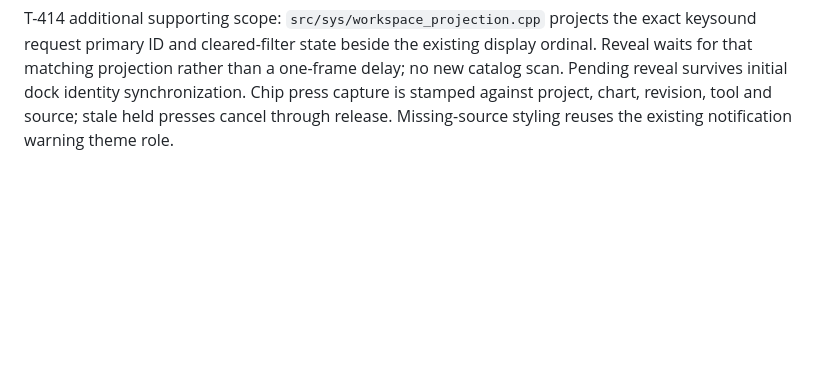
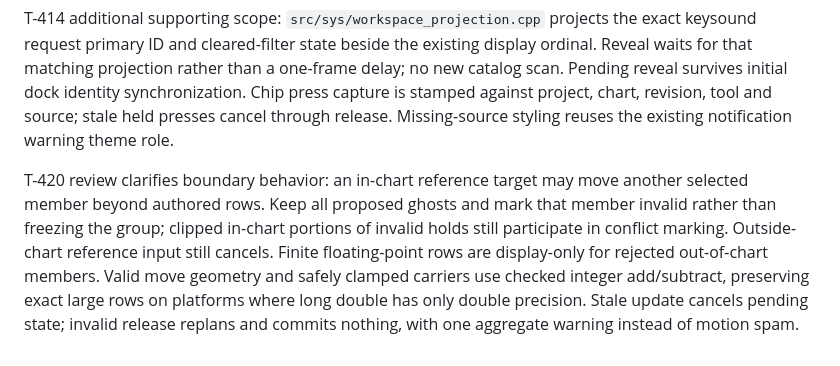
Before and after one commit to zardoru/wormedit, a Markdown page: memory/coordination/oct8-layer-feedback-batch.md, the part around the change. Rendered like a GitHub page; blank space fills up the shorter version.

Commit message:
plan: preserve exact move rows and boundary conflict previews

```diff
--- a/memory/coordination/oct8-layer-feedback-batch.md
+++ b/memory/coordination/oct8-layer-feedback-batch.md
@@ -163,3 +163,13 @@ than a one-frame delay; no new catalog scan. Pending reveal survives initial
 dock identity synchronization. Chip press capture is stamped against project,
 chart, revision, tool and source; stale held presses cancel through release.
 Missing-source styling reuses the existing notification warning theme role.
+
+T-420 review clarifies boundary behavior: an in-chart reference target may move
+another selected member beyond authored rows. Keep all proposed ghosts and mark
+that member invalid rather than freezing the group; clipped in-chart portions
+of invalid holds still participate in conflict marking. Outside-chart reference
+input still cancels. Finite floating-point rows are display-only for rejected
+out-of-chart members. Valid move geometry and safely clamped carriers use checked
+integer add/subtract, preserving exact large rows on platforms where long double
+has only double precision. Stale update cancels pending state; invalid release
+replans and commits nothing, with one aggregate warning instead of motion spam.
```
